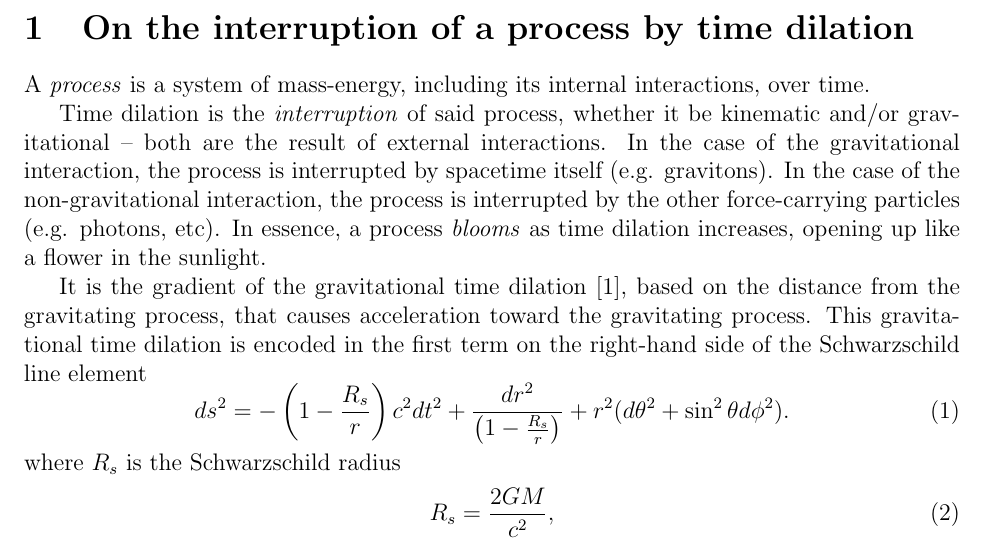
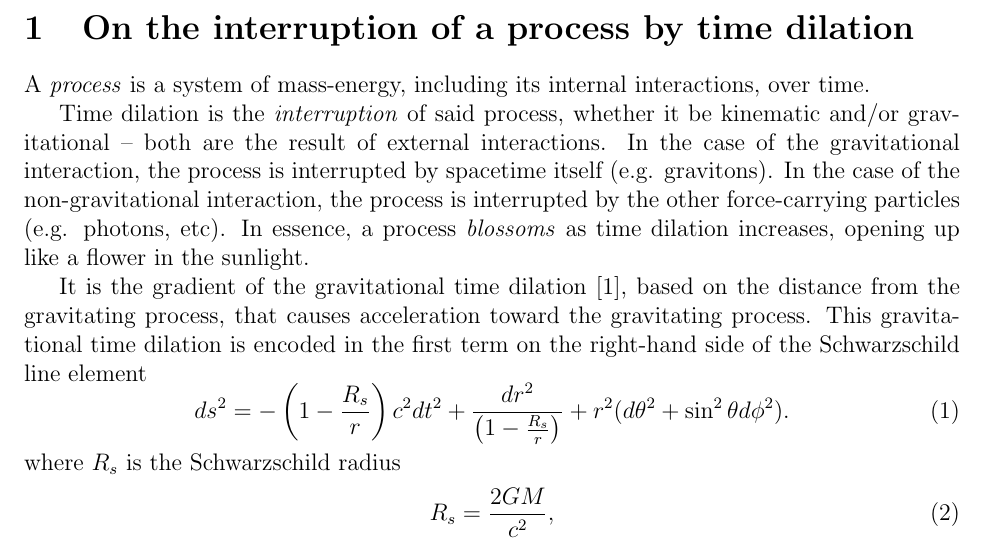
Before and after one commit to sjhalayka/papers, a LaTeX paper (anisotropic gravitation/bezier_escape.tex): part of page 1 of 5, cut so that both start at the same text. Compiled offline with pdfLaTeX.

Commit message:
Add files via upload

```diff
--- a/anisotropic gravitation/bezier_escape.tex
+++ b/anisotropic gravitation/bezier_escape.tex
@@ -41,7 +41,7 @@ A {\textit{process}} is a system of mass-energy, including its internal interact
 Time dilation is the {\textit{interruption}} of said process, whether it be kinematic and/or gravitational -- both are the result of external interactions.
 In the case of the gravitational interaction, the process is interrupted by spacetime itself (e.g. gravitons).
 In the case of the non-gravitational interaction, the process is interrupted by the other force-carrying particles (e.g. photons, etc).
-In essence, a process {\textit{blooms}} as time dilation increases, opening up like a flower in the sunlight.
+In essence, a process {\textit{blossoms}} as time dilation increases, opening up like a flower in the sunlight.
 
 It is the gradient of the gravitational time dilation \cite{misner}, based on the distance from the gravitating process, that causes acceleration toward the gravitating process.
 This gravitational time dilation is encoded in the first term on the right-hand side of the Schwarzschild line element
```
Also changed, not shown: anisotropic gravitation/bezier_escape.pdf, 1 other file.
